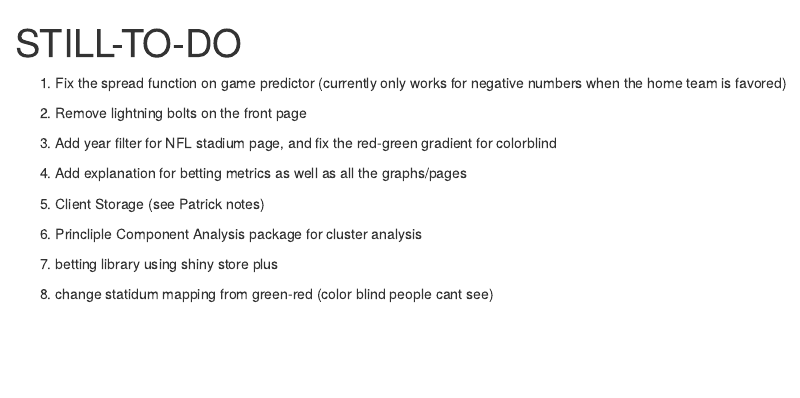
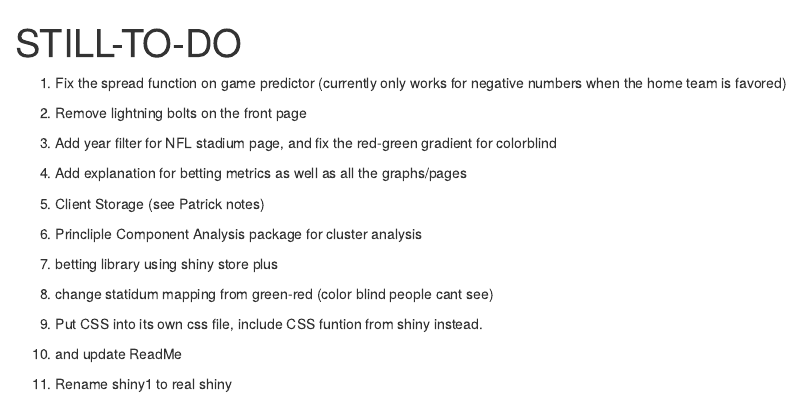
Before and after one commit to pcarr2026/nfl-trends, an R Markdown document (STILL-TO-DO.Rmd): the page in a window 1100 px wide, from its top. Rendered offline with R 4.5, knitr and Pandoc, with nearby package versions.

Commit message:
Added more to readme

```diff
--- a/STILL-TO-DO.Rmd
+++ b/STILL-TO-DO.Rmd
@@ -18,3 +18,9 @@ output: html_document
 7. betting library using shiny store plus
 
 8. change statidum mapping from green-red (color blind people cant see)
+
+9. Put CSS into its own css file, include CSS funtion from shiny instead.
+
+10. and update ReadMe
+
+11. Rename shiny1 to real shiny
```
